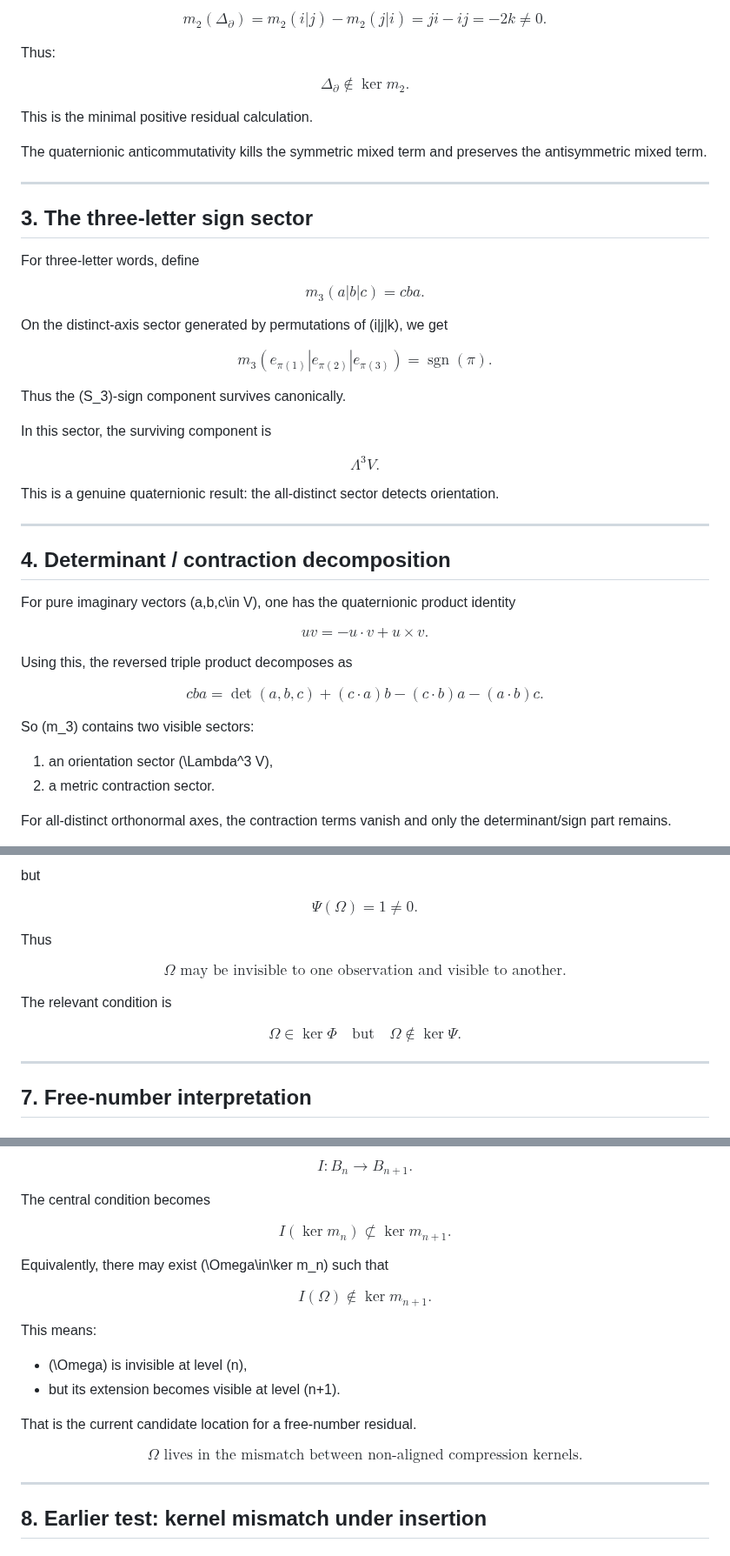
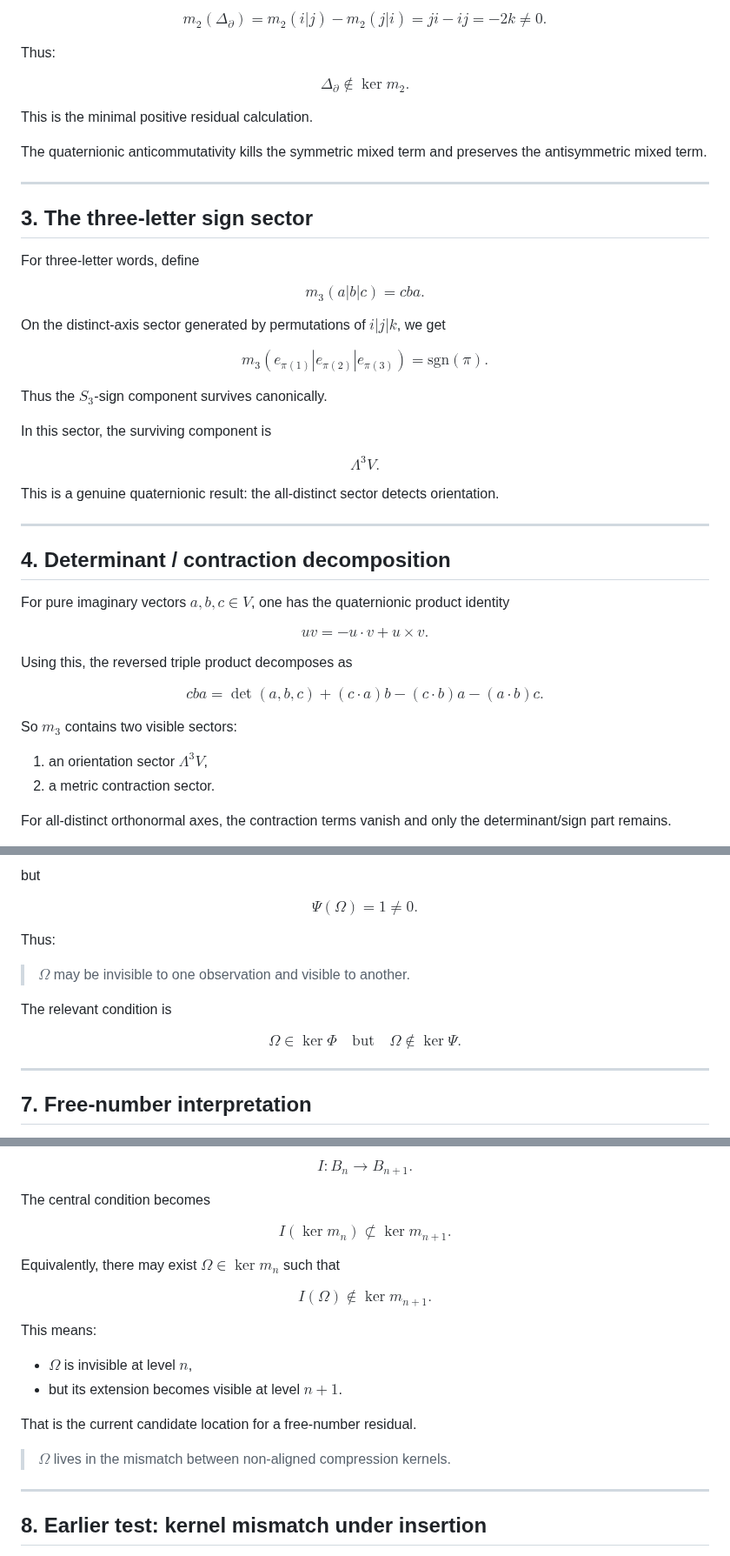
Before and after one commit to residual-chart-lab/free-number-core, a Markdown page: notes/01-non-aligned-compression-kernels.md, 3 parts joined by grey strips. Shown at 87% size. Drawn GitHub-style.

```diff
--- a/notes/01-non-aligned-compression-kernels.md
+++ b/notes/01-non-aligned-compression-kernels.md
@@ -90,7 +92,7 @@ $$m_2(\Delta_{\partial})=m_2(i|j)-m_2(j|i)=ji-ij=-2k\neq0.$$
 
 Thus:
 
-$$\boxed{\Delta_{\partial}\notin\ker m_2.}$$
+$$\Delta_{\partial}\notin\ker m_2.$$
 
 This is the minimal positive residual calculation.
 
@@ -104,15 +106,15 @@ For three-letter words, define
 
 $$m_3(a|b|c)=cba.$$
 
-On the distinct-axis sector generated by permutations of \(i|j|k\), we get
+On the distinct-axis sector generated by permutations of $i|j|k$, we get
 
-$$m_3(e_{\pi(1)}|e_{\pi(2)}|e_{\pi(3)})=\operatorname{sgn}(\pi).$$
+$$m_3(e_{\pi(1)}|e_{\pi(2)}|e_{\pi(3)})=\mathrm{sgn}(\pi).$$
 
-Thus the \(S_3\)-sign component survives canonically.
+Thus the $S_3$-sign component survives canonically.
 
 In this sector, the surviving component is
 
-$$\boxed{\Lambda^3 V.}$$
+$$\Lambda^3 V.$$
 
 This is a genuine quaternionic result: the all-distinct sector detects orientation.
 
@@ -120,7 +122,7 @@ This is a genuine quaternionic result: the all-distinct sector detects orientati
 
 ## 4. Determinant / contraction decomposition
 
-For pure imaginary vectors \(a,b,c\in V\), one has the quaternionic product identity
+For pure imaginary vectors $a,b,c\in V$, one has the quaternionic product identity
 
 $$uv=-u\cdot v+u\times v.$$
 
@@ -128,9 +130,9 @@ Using this, the reversed triple product decomposes as
 
 $$cba=\det(a,b,c)+(c\cdot a)b-(c\cdot b)a-(a\cdot b)c.$$
 
-So \(m_3\) contains two visible sectors:
+So $m_3$ contains two visible sectors:
 
-1. an orientation sector \(\Lambda^3 V\),
+1. an orientation sector $\Lambda^3 V$,
 2. a metric contraction sector.
 
 For all-distinct orthonormal axes, the contraction terms vanish and only the determinant/sign part remains.
@@ -211,13 +213,13 @@ but
 
 $$\Psi(\Omega)=1\neq0.$$
 
-Thus
+Thus:
 
-$$\boxed{\Omega\text{ may be invisible to one observation and visible to another.}}$$
+> $\Omega$ may be invisible to one observation and visible to another.
 
 The relevant condition is
 
-$$\boxed{\Omega\in\ker\Phi\quad\text{but}\quad\Omega\notin\ker\Psi.}$$
+$$\Omega\in\ker\Phi\quad\text{but}\quad\Omega\notin\ker\Psi.$$
 
 ---
 
@@ -237,20 +239,20 @@ $$I:B_n\to B_{n+1}.$$
 
 The central condition becomes
 
-$$\boxed{I(\ker m_n)\not\subset\ker m_{n+1}.}$$
+$$I(\ker m_n)\not\subset\ker m_{n+1}.$$
 
-Equivalently, there may exist \(\Omega\in\ker m_n\) such that
+Equivalently, there may exist $\Omega\in\ker m_n$ such that
 
 $$I(\Omega)\notin\ker m_{n+1}.$$
 
 This means:
 
-- \(\Omega\) is invisible at level \(n\),
-- but its extension becomes visible at level \(n+1\).
+- $\Omega$ is invisible at level $n$,
+- but its extension becomes visible at level $n+1$.
 
 That is the current candidate location for a free-number residual.
 
-$$\boxed{\Omega\text{ lives in the mismatch between non-aligned compression kernels.}}$$
+> $\Omega$ lives in the mismatch between non-aligned compression kernels.
 
 ---
 
```
Also changed, not shown: other parts of notes/01-non-aligned-compression-kernels.md (+30 -28 lines).
